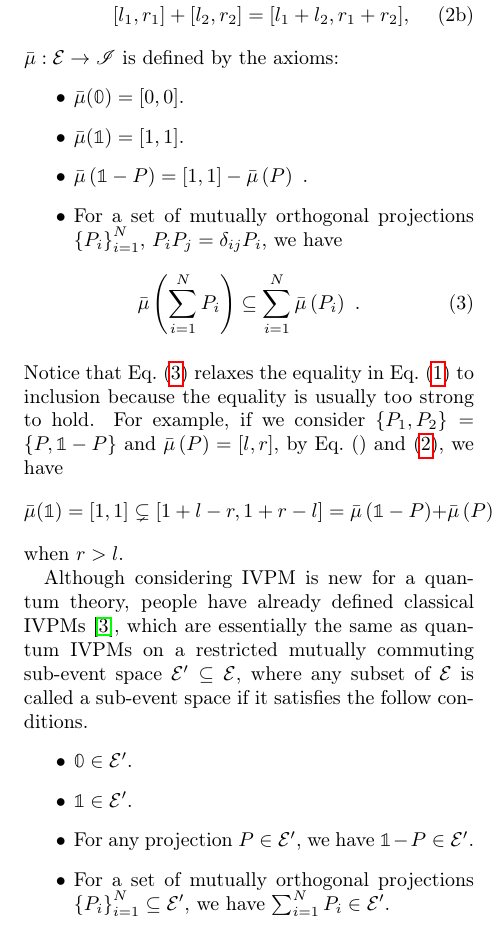
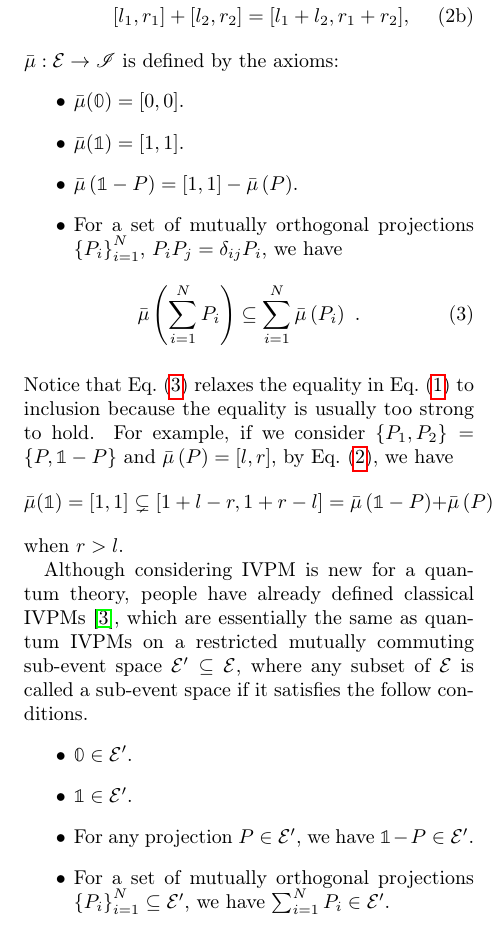
Before and after one commit to yuttai/Contextuality-and-Nonlocality-in-Discrete-Quantum-Theory, a LaTeX paper (prop_letter.tex): part of one column of page 2 of 4, cut so that both start at the same text. Compiled offline with pdfLaTeX.

Commit message:
prop_letter.tex \paragraph{Quantum Interval-valued Probability Measures ({\rm IVPMs})} Update a little bit...

```diff
--- a/prop_letter.tex
+++ b/prop_letter.tex
@@ -168,13 +168,9 @@ $\bar{\mu}:\events\rightarrow\mathscr{I}$ is defined by the axioms:
 \begin{itemize}
 \item $\bar{\mu}(\mathbb{0})=\left[0,0\right]$.
 \item $\bar{\mu}(\mathbb{1})=\left[1,1\right]$.
-\item
-$
-\bar{\mu}\left(\mathbb{1}-P\right)=\left[1,1\right]-\bar{\mu}\left(P\right)\textrm{ .}\label{eq:QuantumInterval-valuedProbability-Complement}
-$
+\item $\bar{\mu}\left(\mathbb{1}-P\right)=\left[1,1\right]-\bar{\mu}\left(P\right)$.
 \item For a set of mutually orthogonal projections $\left\{ P_{i}\right\} _{i=1}^{N}$,
-$P_iP_j=\delta_{ij}P_i$,
-we have
+$P_{i}P_{j}=\delta_{ij}P_{i}$, we have
 \begin{equation}
 \bar{\mu}\left(\sum_{i=1}^{N}P_{i}\right)\subseteq\sum_{i=1}^{N}\bar{\mu}\left(P_{i}\right)\textrm{ .}\label{eq:QuantumInterval-valuedProbability-Inclusion}
 \end{equation}
@@ -183,8 +179,8 @@ Notice that Eq.~(\ref{eq:QuantumInterval-valuedProbability-Inclusion})
 relaxes the equality in Eq.~(\ref{eq:QuantumProbability-Addition})
 to inclusion because the equality is usually too strong to hold. For
 example, if we consider $\left\{ P_{1},P_{2}\right\} =\left\{ P,\mathbb{1}-P\right\} $
-and $\bar{\mu}\left(P\right)=\left[l,r\right]$, by Eq.~(\ref{eq:QuantumInterval-valuedProbability-Complement})
-and (\ref{eq:interval-operations}), we have
+and $\bar{\mu}\left(P\right)=\left[l,r\right]$, by Eq.~(\ref{eq:interval-operations}),
+we have
 \[
 \bar{\mu}(\mathbb{1})=\left[1,1\right]\subsetneq\left[1+l-r,1+r-l\right]=\bar{\mu}\left(\mathbb{1}-P\right)+\bar{\mu}\left(P\right)
 \]
```
Also changed, not shown: 1 other file.
